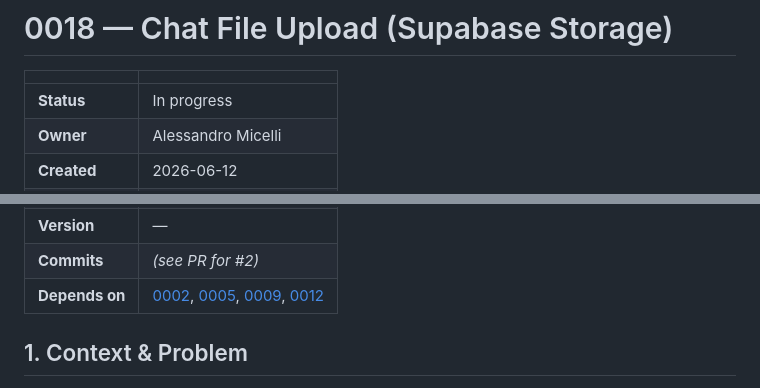
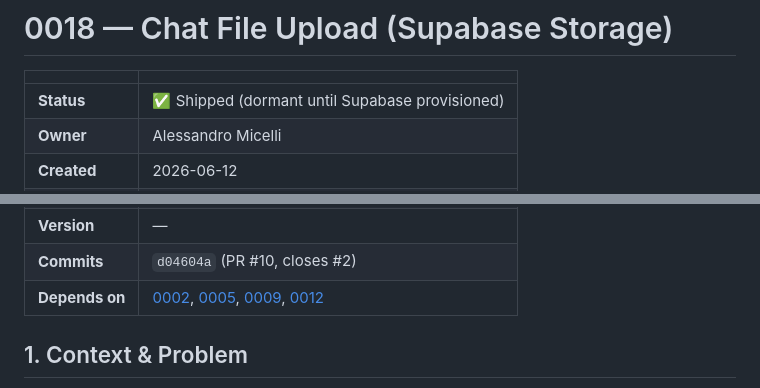
Before and after one commit to Gabriele06-local/voxtranslate, a Markdown page: specs/0018-chat-file-upload/spec.md, 2 parts joined by grey strips. Drawn GitHub-style.

Commit message:
docs: mark spec 0018 shipped (dormant until Supabase provisioned)
Co-Authored-By: Claude Opus 4.8 (1M context) <noreply@anthropic.com>

```diff
--- a/specs/0018-chat-file-upload/spec.md
+++ b/specs/0018-chat-file-upload/spec.md
@@ -2,6 +2,6 @@
 
 | | |
 |---|---|
-| **Status** | In progress |
+| **Status** | ✅ Shipped (dormant until Supabase provisioned) |
 | **Owner** | Alessandro Micelli |
 | **Created** | 2026-06-12 |
@@ -9,5 +9,5 @@
 | **Version** | — |
-| **Commits** | _(see PR for #2)_ |
+| **Commits** | `d04604a` (PR #10, closes #2) |
 | **Depends on** | [0002](../0002-video-calls-translated-chat/spec.md), [0005](../0005-accounts-credits-billing/spec.md), [0009](../0009-session-transcripts/spec.md), [0012](../0012-auto-language-detection/spec.md) |
 
 ## 1. Context & Problem
```
Also changed, not shown: other parts of specs/0018-chat-file-upload/spec.md (+1 -1 lines).
